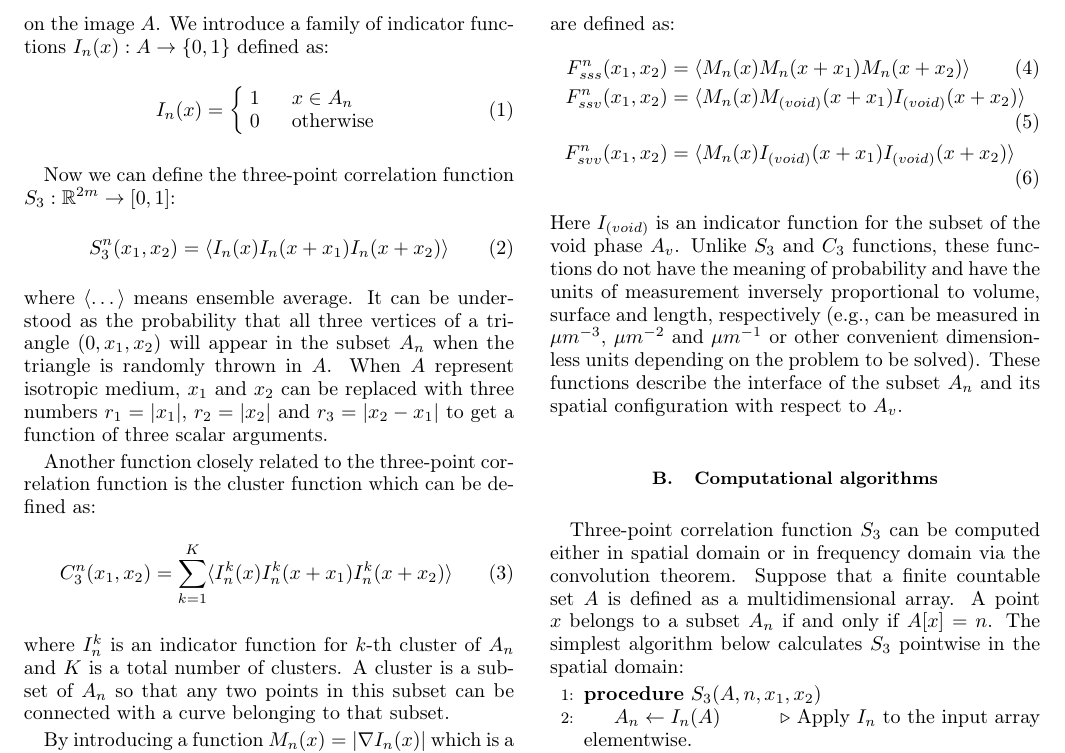
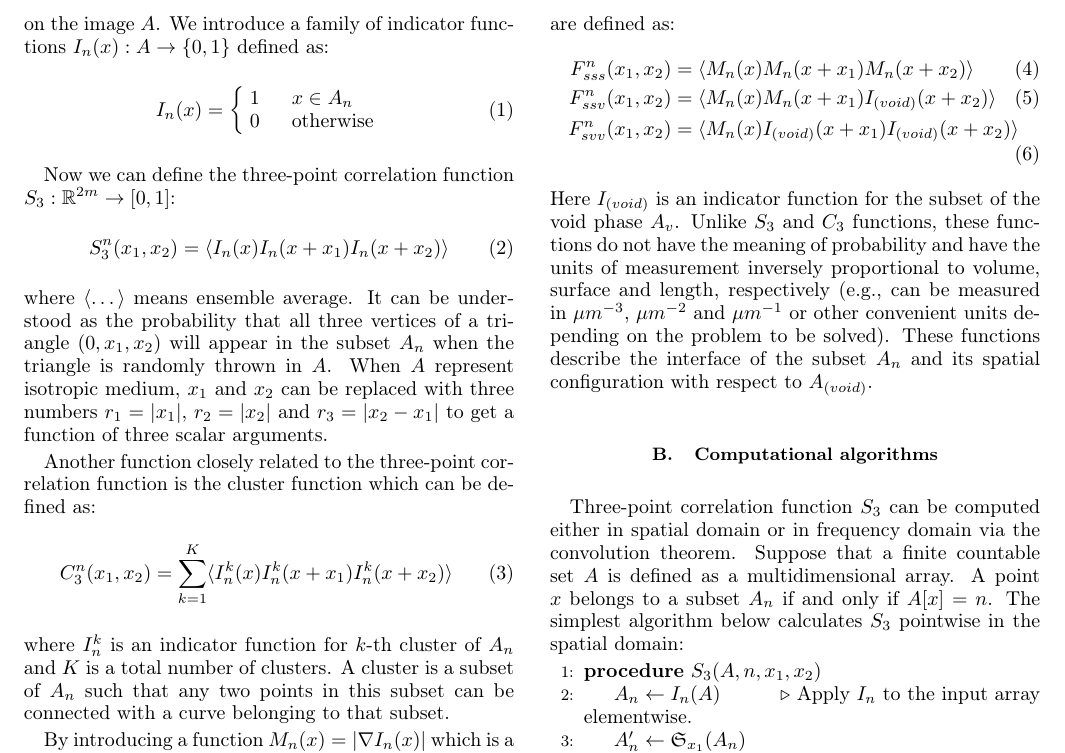
Before and after one commit to fatimp/three-point-paper, a LaTeX paper (paper.tex): part of page 3 of 18, cut so that both start at the same text. Compiled offline with pdfLaTeX.

Commit message:
Minor fixes

```diff
--- a/paper.tex
+++ b/paper.tex
@@ -262,7 +262,7 @@ cluster function which can be defined as:
   C_3^n(x_1, x_2) = \sum_{k=1}^K \langle I_n^k(x) I_n^k(x + x_1) I_n^k(x + x_2) \rangle
 \end{equation}
 where $I_n^k$ is an indicator function for $k$-th cluster of $A_n$ and $K$
-is a total number of clusters. A cluster is a subset of $A_n$ so that any two
+is a total number of clusters. A cluster is a subset of $A_n$ such that any two
 points in this subset can be connected with a curve belonging to that subset.
 
 By introducing a function $M_n(x) = |\nabla I_n(x)|$ which is a so-called interface
@@ -272,16 +272,16 @@ correlation functions -- these are the surface-surface-surface function
 function ($F_{svv}$). They are defined as:
 \begin{align}
   F_{sss}^n(x_1, x_2) &= \langle M_n(x) M_n(x + x_1) M_n(x + x_2) \rangle \\
-  F_{ssv}^n(x_1, x_2) &= \langle M_n(x) M_{(void)}(x + x_1) I_{(void)}(x + x_2) \rangle \\
+  F_{ssv}^n(x_1, x_2) &= \langle M_n(x) M_n(x + x_1) I_{(void)}(x + x_2) \rangle \\
   F_{svv}^n(x_1, x_2) &= \langle M_n(x) I_{(void)}(x + x_1) I_{(void)}(x + x_2) \rangle
 \end{align}
 Here $I_{(void)}$ is an indicator function for the subset of the void phase
 $A_v$. Unlike $S_3$ and $C_3$ functions, these functions do not have the meaning
 of probability and have the units of measurement inversely proportional to
 volume, surface and length, respectively (e.g., can be measured in $\mu m^{-3}$,
-$\mu m^{-2}$ and $\mu m^{-1}$ or other convenient dimensionless units depending
-on the problem to be solved).  These functions describe the interface of the
-subset $A_n$ and its spatial configuration with respect to $A_v$.
+$\mu m^{-2}$ and $\mu m^{-1}$ or other convenient units depending on the problem
+to be solved).  These functions describe the interface of the subset $A_n$ and
+its spatial configuration with respect to $A_{(void)}$.
 
 \subsection{Computational algorithms}
 Three-point correlation function $S_3$ can be computed either in spatial domain
```
Also changed, not shown: paper.tex (5 more changed lines).
